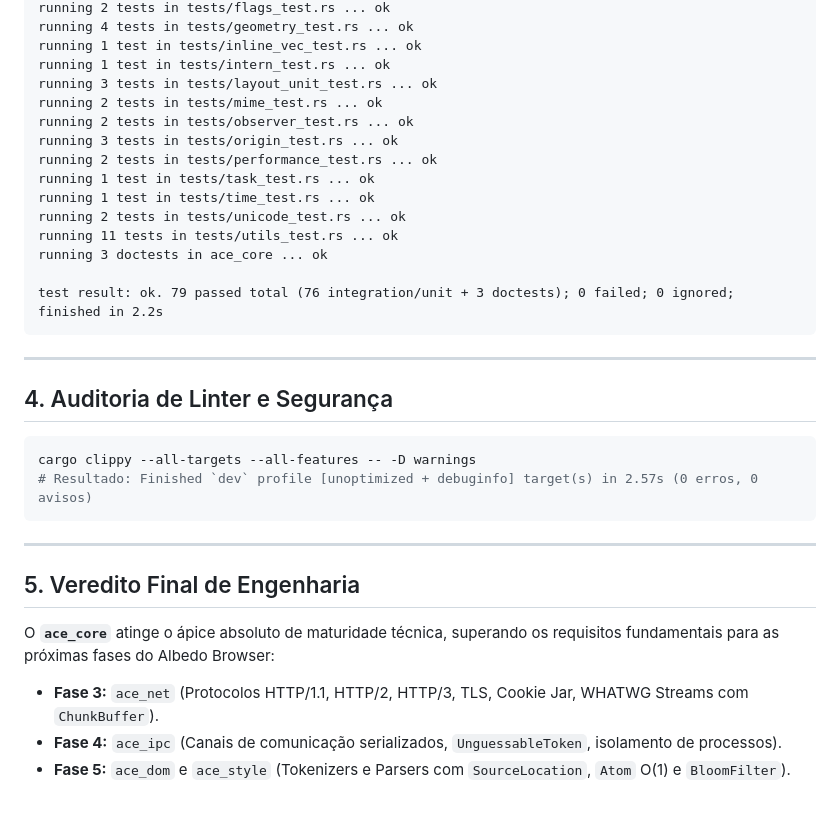
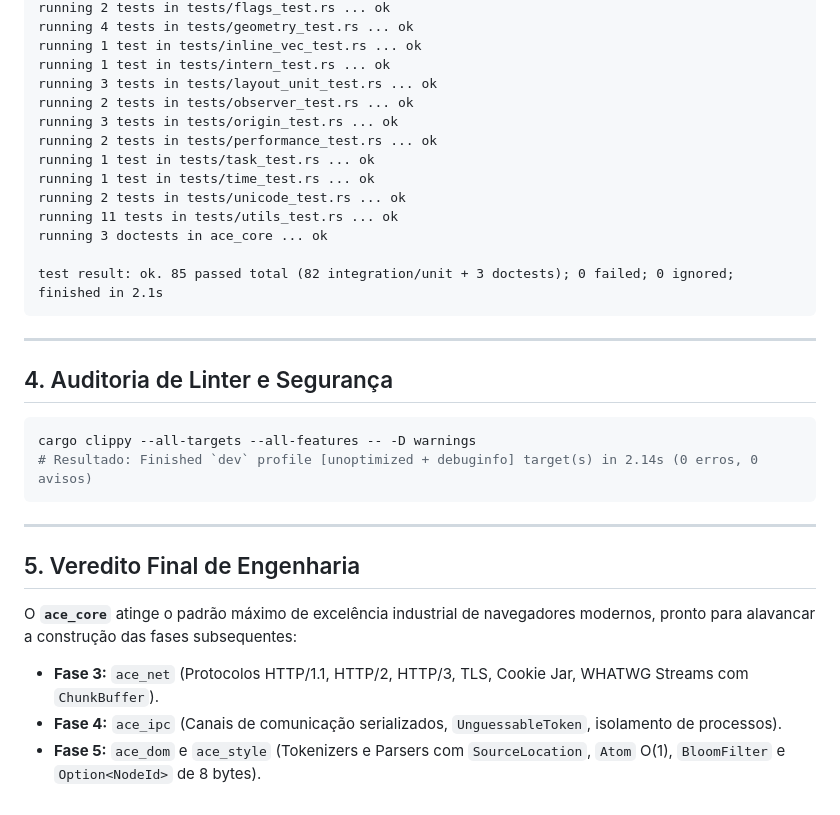
Before and after one commit to Alekkzsx/Albedo-Browser, a Markdown page: docs/testes-feitos/TEST_REPORT_FASE2-ACE_CORE.md, the part around one of its changes. Drawn GitHub-style.

````diff
--- a/docs/testes-feitos/TEST_REPORT_FASE2-ACE_CORE.md
+++ b/docs/testes-feitos/TEST_REPORT_FASE2-ACE_CORE.md
@@ -87,7 +94,6 @@ running 4 tests in tests/geometry_test.rs ... ok
 running 1 test in tests/inline_vec_test.rs ... ok
 running 1 test in tests/intern_test.rs ... ok
 running 3 tests in tests/layout_unit_test.rs ... ok
-running 2 tests in tests/mime_test.rs ... ok
 running 2 tests in tests/observer_test.rs ... ok
 running 3 tests in tests/origin_test.rs ... ok
 running 2 tests in tests/performance_test.rs ... ok
@@ -97,7 +103,7 @@ running 2 tests in tests/unicode_test.rs ... ok
 running 11 tests in tests/utils_test.rs ... ok
 running 3 doctests in ace_core ... ok
 
-test result: ok. 79 passed total (76 integration/unit + 3 doctests); 0 failed; 0 ignored; finished in 2.2s
+test result: ok. 85 passed total (82 integration/unit + 3 doctests); 0 failed; 0 ignored; finished in 2.1s
 ```
 
 ---
@@ -106,14 +112,14 @@ test result: ok. 79 passed total (76 integration/unit + 3 doctests); 0 failed; 0
 
 ```bash
 cargo clippy --all-targets --all-features -- -D warnings
-# Resultado: Finished `dev` profile [unoptimized + debuginfo] target(s) in 2.57s (0 erros, 0 avisos)
+# Resultado: Finished `dev` profile [unoptimized + debuginfo] target(s) in 2.14s (0 erros, 0 avisos)
 ```
 
 ---
 
 ## 5. Veredito Final de Engenharia
 
-O **`ace_core`** atinge o ápice absoluto de maturidade técnica, superando os requisitos fundamentais para as próximas fases do Albedo Browser:
+O **`ace_core`** atinge o padrão máximo de excelência industrial de navegadores modernos, pronto para alavancar a construção das fases subsequentes:
 - **Fase 3:** `ace_net` (Protocolos HTTP/1.1, HTTP/2, HTTP/3, TLS, Cookie Jar, WHATWG Streams com `ChunkBuffer`).
 - **Fase 4:** `ace_ipc` (Canais de comunicação serializados, `UnguessableToken`, isolamento de processos).
-- **Fase 5:** `ace_dom` e `ace_style` (Tokenizers e Parsers com `SourceLocation`, `Atom` O(1) e `BloomFilter`).
+- **Fase 5:** `ace_dom` e `ace_style` (Tokenizers e Parsers com `SourceLocation`, `Atom` O(1), `BloomFilter` e `Option<NodeId>` de 8 bytes).
````
Also changed, not shown: other parts of docs/testes-feitos/TEST_REPORT_FASE2-ACE_CORE.md (+14 -7 lines).
